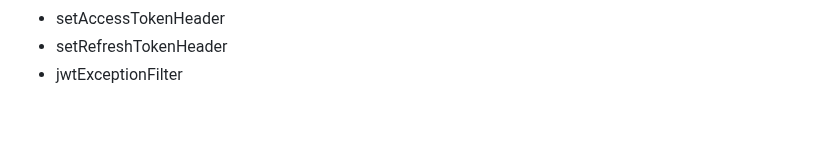
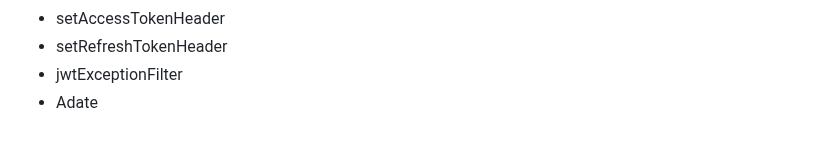
Before and after one commit to sungjun4403/fixadate, a Markdown page: log.md, the part around the change. GitHub-like rendering.

```diff
--- a/log.md
+++ b/log.md
@@ -385,3 +385,4 @@ public static String getLoginedUserGitId() {
  - setAccessTokenHeader
  - setRefreshTokenHeader
  - jwtExceptionFilter
+ - Adate
```
